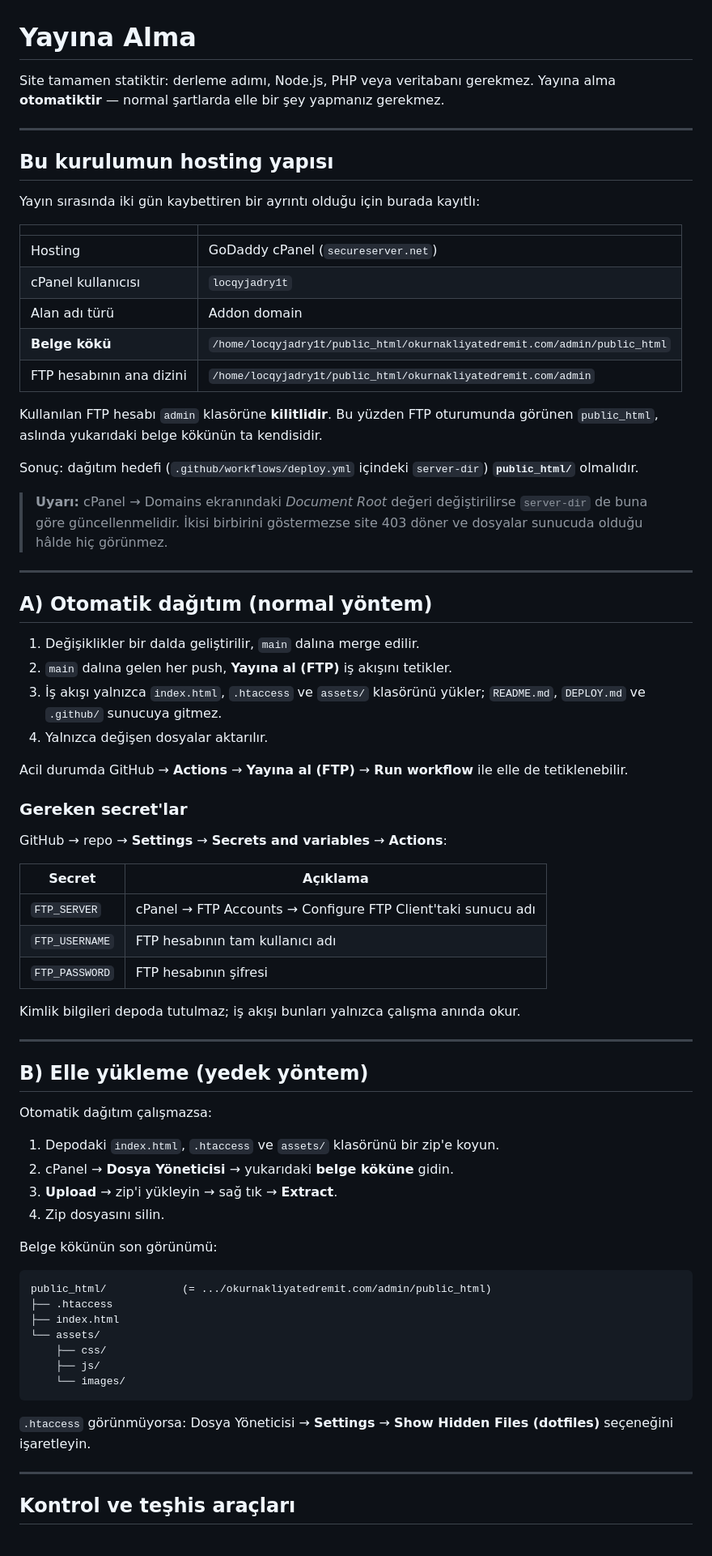
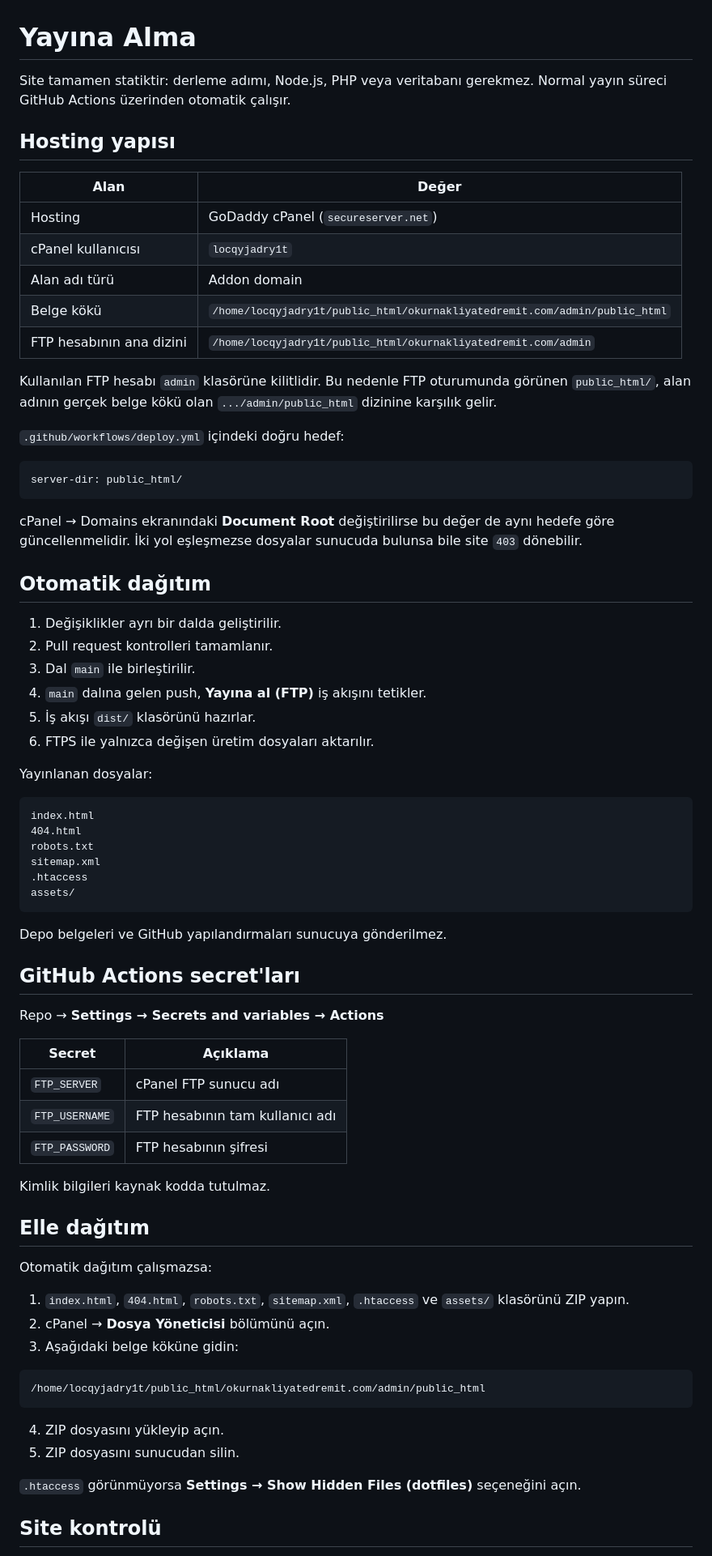
Before and after one commit to tayfunates10/okur-nakliyat, a Markdown page: DEPLOY.md, the part around one of its changes. Shown at 81% size. Drawn GitHub-style.

Commit message:
Güncel yayın ve kontrol akışını belgele

````diff
--- a/DEPLOY.md
+++ b/DEPLOY.md
@@ -1,84 +1,84 @@
 # Yayına Alma
 
 Site tamamen statiktir: derleme adımı, Node.js, PHP veya veritabanı gerekmez.
-Yayına alma **otomatiktir** — normal şartlarda elle bir şey yapmanız gerekmez.
+Normal yayın süreci GitHub Actions üzerinden otomatik çalışır.
 
----
+## Hosting yapısı
 
-## Bu kurulumun hosting yapısı
-
-Yayın sırasında iki gün kaybettiren bir ayrıntı olduğu için burada kayıtlı:
-
-| | |
+| Alan | Değer |
 | --- | --- |
 | Hosting | GoDaddy cPanel (`secureserver.net`) |
 | cPanel kullanıcısı | `locqyjadry1t` |
 | Alan adı türü | Addon domain |
-| **Belge kökü** | `/home/locqyjadry1t/public_html/okurnakliyatedremit.com/admin/public_html` |
+| Belge kökü | `/home/locqyjadry1t/public_html/okurnakliyatedremit.com/admin/public_html` |
 | FTP hesabının ana dizini | `/home/locqyjadry1t/public_html/okurnakliyatedremit.com/admin` |
 
-Kullanılan FTP hesabı `admin` klasörüne **kilitlidir**. Bu yüzden FTP oturumunda
-görünen `public_html`, aslında yukarıdaki belge kökünün ta kendisidir.
+Kullanılan FTP hesabı `admin` klasörüne kilitlidir. Bu nedenle FTP oturumunda
+görünen `public_html/`, alan adının gerçek belge kökü olan
+`.../admin/public_html` dizinine karşılık gelir.
 
-Sonuç: dağıtım hedefi (`.github/workflows/deploy.yml` içindeki `server-dir`)
-**`public_html/`** olmalıdır.
+`.github/workflows/deploy.yml` içindeki doğru hedef:
 
-> **Uyarı:** cPanel → Domains ekranındaki *Document Root* değeri değiştirilirse
-> `server-dir` de buna göre güncellenmelidir. İkisi birbirini göstermezse site
-> 403 döner ve dosyalar sunucuda olduğu hâlde hiç görünmez.
+```yaml
+server-dir: public_html/
+```
 
----
+cPanel → Domains ekranındaki **Document Root** değiştirilirse bu değer de aynı
+hedefe göre güncellenmelidir. İki yol eşleşmezse dosyalar sunucuda bulunsa bile
+site `403` dönebilir.
 
-## A) Otomatik dağıtım (normal yöntem)
+## Otomatik dağıtım
 
-1. Değişiklikler bir dalda geliştirilir, `main` dalına merge edilir.
-2. `main` dalına gelen her push, **Yayına al (FTP)** iş akışını tetikler.
-3. İş akışı yalnızca `index.html`, `.htaccess` ve `assets/` klasörünü yükler;
-   `README.md`, `DEPLOY.md` ve `.github/` sunucuya gitmez.
-4. Yalnızca değişen dosyalar aktarılır.
+1. Değişiklikler ayrı bir dalda geliştirilir.
+2. Pull request kontrolleri tamamlanır.
+3. Dal `main` ile birleştirilir.
+4. `main` dalına gelen push, **Yayına al (FTP)** iş akışını tetikler.
+5. İş akışı `dist/` klasörünü hazırlar.
+6. FTPS ile yalnızca değişen üretim dosyaları aktarılır.
 
-Acil durumda GitHub → **Actions** → **Yayına al (FTP)** → **Run workflow** ile
-elle de tetiklenebilir.
+Yayınlanan dosyalar:
 
-### Gereken secret'lar
+```text
+index.html
+404.html
+robots.txt
+sitemap.xml
+.htaccess
+assets/
+```
 
-GitHub → repo → **Settings** → **Secrets and variables** → **Actions**:
+Depo belgeleri ve GitHub yapılandırmaları sunucuya gönderilmez.
+
+## GitHub Actions secret'ları
+
+Repo → **Settings → Secrets and variables → Actions**
 
 | Secret | Açıklama |
 | --- | --- |
-| `FTP_SERVER` | cPanel → FTP Accounts → Configure FTP Client'taki sunucu adı |
+| `FTP_SERVER` | cPanel FTP sunucu adı |
 | `FTP_USERNAME` | FTP hesabının tam kullanıcı adı |
 | `FTP_PASSWORD` | FTP hesabının şifresi |
 
-Kimlik bilgileri depoda tutulmaz; iş akışı bunları yalnızca çalışma anında okur.
+Kimlik bilgileri kaynak kodda tutulmaz.
 
----
-
-## B) Elle yükleme (yedek yöntem)
+## Elle dağıtım
 
 Otomatik dağıtım çalışmazsa:
 
-1. Depodaki `index.html`, `.htaccess` ve `assets/` klasörünü bir zip'e koyun.
-2. cPanel → **Dosya Yöneticisi** → yukarıdaki **belge köküne** gidin.
-3. **Upload** → zip'i yükleyin → sağ tık → **Extract**.
-4. Zip dosyasını silin.
+1. `index.html`, `404.html`, `robots.txt`, `sitemap.xml`, `.htaccess` ve
+   `assets/` klasörünü ZIP yapın.
+2. cPanel → **Dosya Yöneticisi** bölümünü açın.
+3. Aşağıdaki belge köküne gidin:
 
-Belge kökünün son görünümü:
-
-```
-public_html/            (= .../okurnakliyatedremit.com/admin/public_html)
-├── .htaccess
-├── index.html
-└── assets/
-    ├── css/
-    ├── js/
-    └── images/
+```text
+/home/locqyjadry1t/public_html/okurnakliyatedremit.com/admin/public_html
 ```
 
-`.htaccess` görünmüyorsa: Dosya Yöneticisi → **Settings** → **Show Hidden Files
-(dotfiles)** seçeneğini işaretleyin.
+4. ZIP dosyasını yükleyip açın.
+5. ZIP dosyasını sunucudan silin.
 
----
+`.htaccess` görünmüyorsa **Settings → Show Hidden Files (dotfiles)** seçeneğini
+açın.
 
-## Kontrol ve teşhis araçları
+## Site kontrolü
 
````
Also changed, not shown: other parts of DEPLOY.md (+29 -37 lines).
